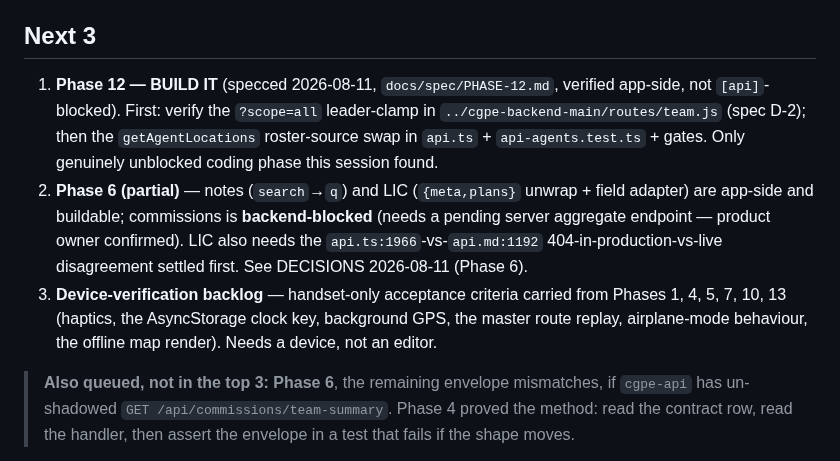
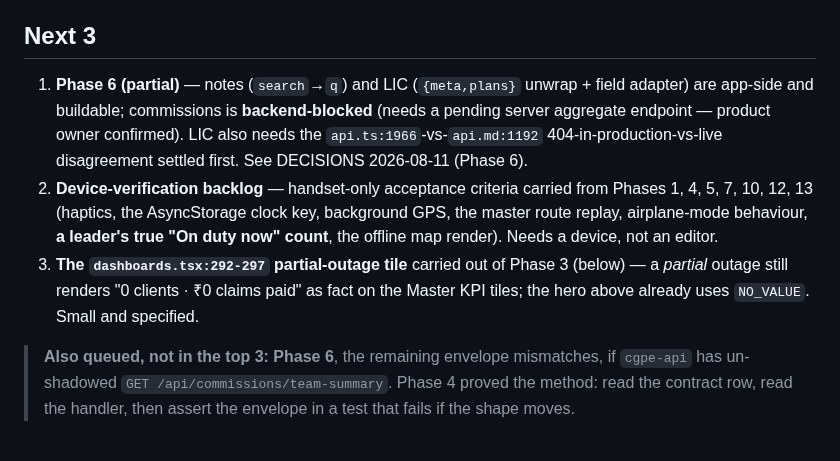
Before and after one commit to AazikoGlobalLLP/cgpe-android, a Markdown page: docs/PHASES.md, the part around one of its changes. Drawn GitHub-style.

```diff
--- a/docs/PHASES.md
+++ b/docs/PHASES.md
@@ -115,17 +119,17 @@ exercise.
 
 ## Next 3
 
-1. **Phase 12 — BUILD IT** (specced 2026-08-11, `docs/spec/PHASE-12.md`, verified app-side, not
-   `[api]`-blocked). First: verify the `?scope=all` leader-clamp in `../cgpe-backend-main/routes/team.js`
-   (spec D-2); then the `getAgentLocations` roster-source swap in `api.ts` + `api-agents.test.ts` +
-   gates. Only genuinely unblocked coding phase this session found.
-2. **Phase 6 (partial)** — notes (`search`→`q`) and LIC (`{meta,plans}` unwrap + field adapter) are
+1. **Phase 6 (partial)** — notes (`search`→`q`) and LIC (`{meta,plans}` unwrap + field adapter) are
    app-side and buildable; commissions is **backend-blocked** (needs a pending server aggregate
    endpoint — product owner confirmed). LIC also needs the `api.ts:1966`-vs-`api.md:1192`
    404-in-production-vs-live disagreement settled first. See DECISIONS 2026-08-11 (Phase 6).
-3. **Device-verification backlog** — handset-only acceptance criteria carried from Phases 1, 4, 5, 7,
-   10, 13 (haptics, the AsyncStorage clock key, background GPS, the master route replay,
-   airplane-mode behaviour, the offline map render). Needs a device, not an editor.
+2. **Device-verification backlog** — handset-only acceptance criteria carried from Phases 1, 4, 5, 7,
+   10, 12, 13 (haptics, the AsyncStorage clock key, background GPS, the master route replay,
+   airplane-mode behaviour, **a leader's true "On duty now" count**, the offline map render). Needs a
+   device, not an editor.
+3. **The `dashboards.tsx:292-297` partial-outage tile** carried out of Phase 3 (below) — a *partial*
+   outage still renders "0 clients · ₹0 claims paid" as fact on the Master KPI tiles; the hero above
+   already uses `NO_VALUE`. Small and specified.
 
 > **Also queued, not in the top 3:** **Phase 6**, the remaining envelope mismatches, if `cgpe-api`
 > has un-shadowed `GET /api/commissions/team-summary`. Phase 4 proved the method: read the contract
```
Also changed, not shown: other parts of docs/PHASES.md (+39 -13 lines).
